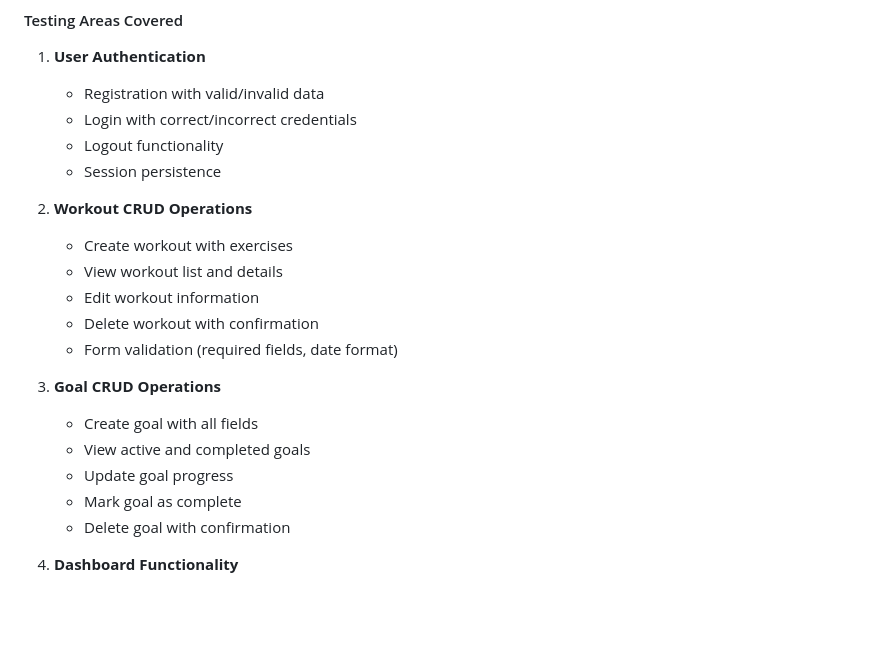
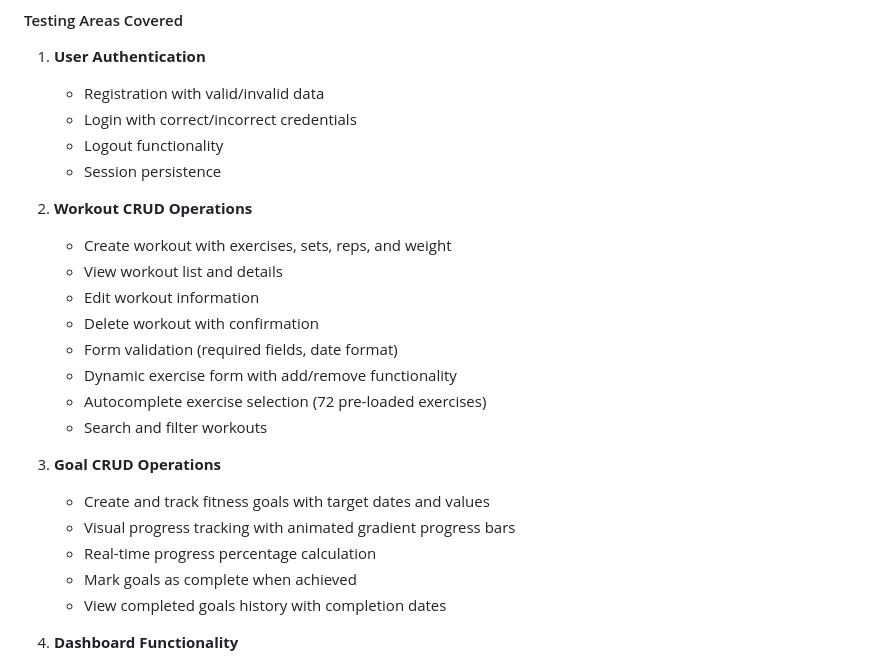
Before and after one commit to dannykadoshi/fit-track-aura, a Markdown page: README.md, the part around the change. Rendered like a GitHub page; blank space fills up the shorter version.

```diff
--- a/README.md
+++ b/README.md
@@ -471,18 +471,21 @@ Comprehensive manual testing was performed and documented in [TESTING.md](TESTIN
    - Session persistence
 
 2. **Workout CRUD Operations**
-   - Create workout with exercises
+   - Create workout with exercises, sets, reps, and weight
    - View workout list and details
    - Edit workout information
    - Delete workout with confirmation
    - Form validation (required fields, date format)
+   - Dynamic exercise form with add/remove functionality
+   - Autocomplete exercise selection (72 pre-loaded exercises)
+   - Search and filter workouts
 
 3. **Goal CRUD Operations**
-   - Create goal with all fields
-   - View active and completed goals
-   - Update goal progress
-   - Mark goal as complete
-   - Delete goal with confirmation
+   - Create and track fitness goals with target dates and values
+   - Visual progress tracking with animated gradient progress bars
+   - Real-time progress percentage calculation
+   - Mark goals as complete when achieved
+   - View completed goals history with completion dates
 
 4. **Dashboard Functionality**
    - Statistics accuracy (workouts count, training time)
```
